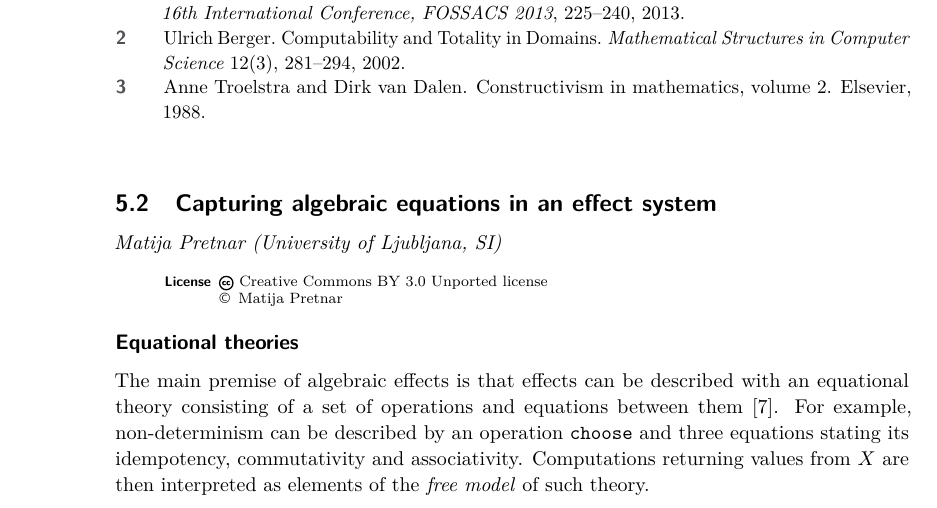
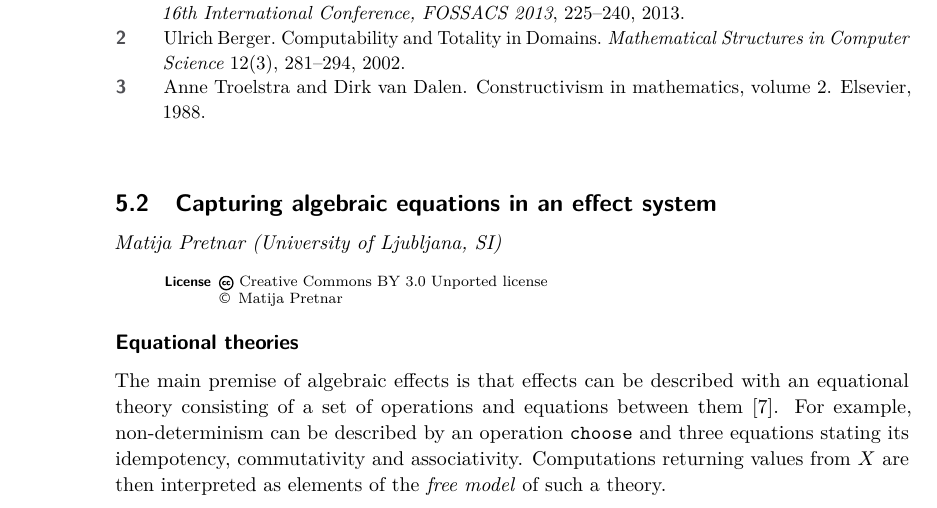
Before and after one commit to effect-handlers/16112-report, a LaTeX document (dagrep_v006_i003_pXXX_s16112.tex): part of page 12 of 16, cut so that both start at the same text. Compiled offline with pdfLaTeX.

Commit message:
Typo (missing indefinite article)

```diff
--- a/dagrep_v006_i003_pXXX_s16112.tex
+++ b/dagrep_v006_i003_pXXX_s16112.tex
@@ -535,7 +535,7 @@ Anne Troelstra and Dirk van Dalen.
 
 \subsubsection*{Equational theories}
 
-The main premise of algebraic effects is that effects can be described with an equational theory consisting of a set of operations and equations between them~\cite{DBLP:journals/acs/PlotkinP03}. For example, non-determinism can be described by an operation $\chooseop$ and three equations stating its idempotency, commutativity and associativity. Computations returning values from $X$ are then interpreted as elements of the \emph{free model} of such theory.
+The main premise of algebraic effects is that effects can be described with an equational theory consisting of a set of operations and equations between them~\cite{DBLP:journals/acs/PlotkinP03}. For example, non-determinism can be described by an operation $\chooseop$ and three equations stating its idempotency, commutativity and associativity. Computations returning values from $X$ are then interpreted as elements of the \emph{free model} of such a theory.
 
 \subsubsection*{Issues with interpreting handlers}
 
```
